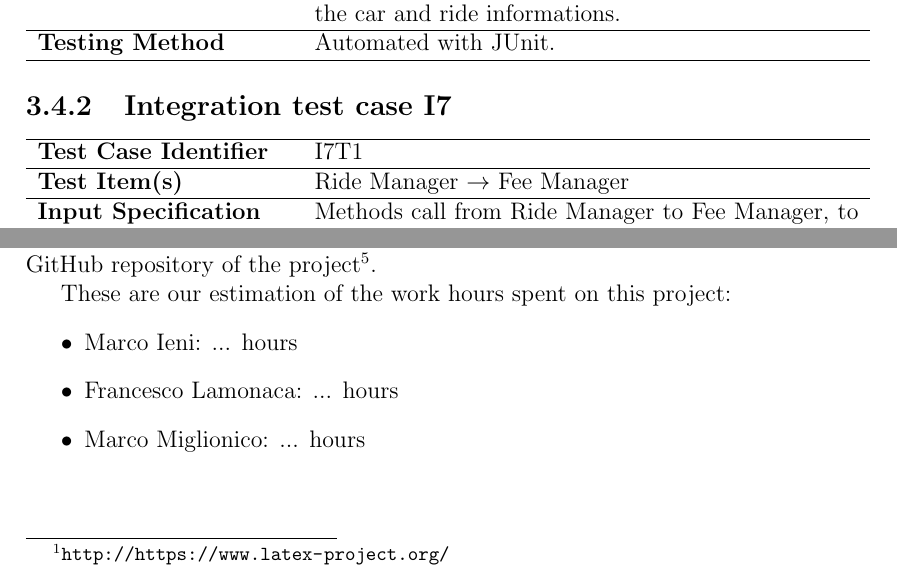
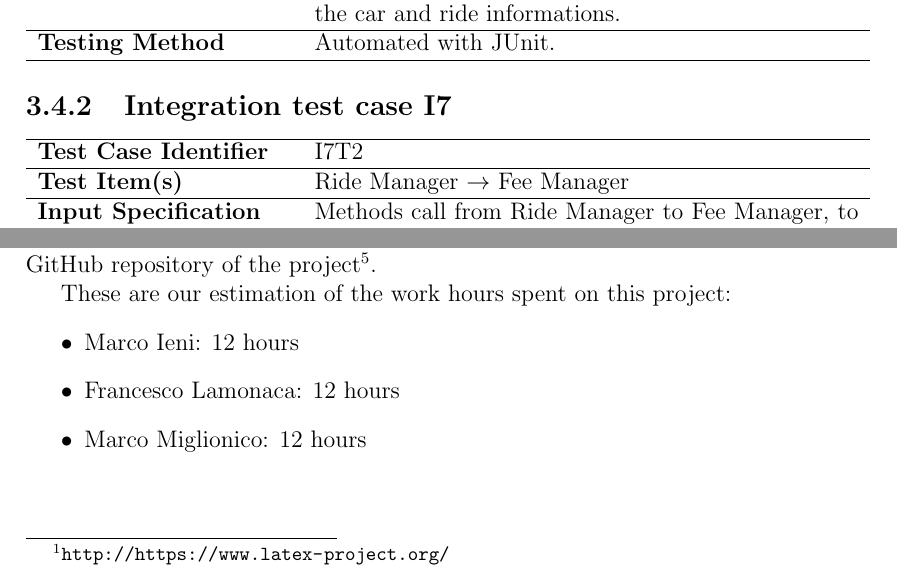
Before and after one commit to marcomiglionico94/Software-Engineering-2-Project, a LaTeX document (src/itpd/main.tex, which reads src/itpd/appendix/appendix.tex, src/itpd/individual_steps/ride_manager.tex): two parts of pages 21 and 32 of 32, joined at a grey line, cut so that both start at the same text. Compiled offline with pdfLaTeX.

Commit message:
minor fixes

```diff
--- a/src/itpd/appendix/appendix.tex
+++ b/src/itpd/appendix/appendix.tex
@@ -11,7 +11,7 @@ The statistics about commits and code contribution are available on the GitHub r
 
 These are our estimation of the work hours spent on this project:
 \begin{itemize}
-    \item Marco Ieni: ... hours
-    \item Francesco Lamonaca: ... hours
-    \item Marco Miglionico: ... hours
+    \item Marco Ieni: 12 hours
+    \item Francesco Lamonaca: 12 hours
+    \item Marco Miglionico: 12 hours
 \end{itemize}
--- a/src/itpd/individual_steps/ride_manager.tex
+++ b/src/itpd/individual_steps/ride_manager.tex
@@ -23,7 +23,7 @@
 
 \begin{tabular}{l p{0.7\textwidth}}
     \hline
-    \textbf{Test Case Identifier} & I7T1\\
+    \textbf{Test Case Identifier} & I7T2\\
     \hline
     \textbf{Test Item(s)} & Ride Manager $\rightarrow$ Fee Manager\\
     \hline
```
Also changed, not shown: src/itpd/individual_steps/car_manager.tex (+1 -1 lines), src/itpd/individual_steps/container.tex (+4 -4 lines), src/itpd/individual_steps/safe_area_manager.tex (+5 -5 lines), src/itpd/stubs_and_drivers/database.tex (+1 -1 lines), src/itpd/stubs_and_drivers/mock.tex (+2 -2 lines), src/itpd/individual_steps/ride_manager.tex (2 more changed lines).
